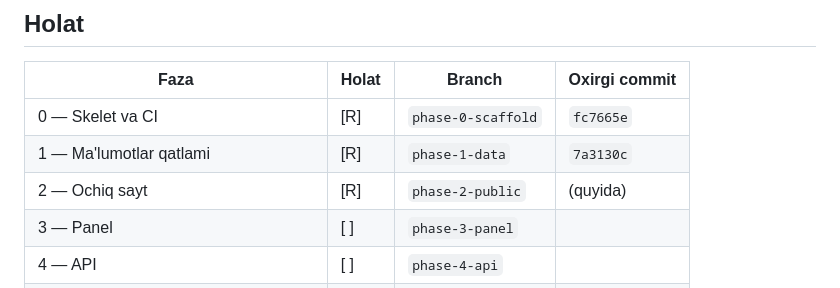
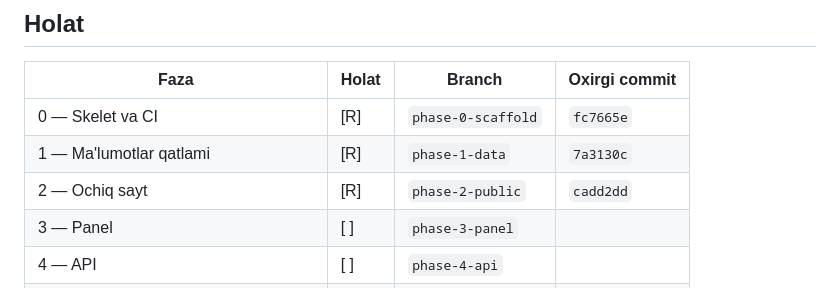
Before and after one commit to azizbekmutallibov2/portfolio, a Markdown page: docs/process.md, the part around the change. GitHub-like rendering.

Commit message:
docs: record phase 2 commit hash in process.md

```diff
--- a/docs/process.md
+++ b/docs/process.md
@@ -9,7 +9,7 @@
 |---|---|---|---|
 | 0 — Skelet va CI | [R] | `phase-0-scaffold` | `fc7665e` |
 | 1 — Ma'lumotlar qatlami | [R] | `phase-1-data` | `7a3130c` |
-| 2 — Ochiq sayt | [R] | `phase-2-public` | (quyida) |
+| 2 — Ochiq sayt | [R] | `phase-2-public` | `cadd2dd` |
 | 3 — Panel | [ ] | `phase-3-panel` | |
 | 4 — API | [ ] | `phase-4-api` | |
 | 5 — Production | [ ] | `phase-5-prod` | |
```
